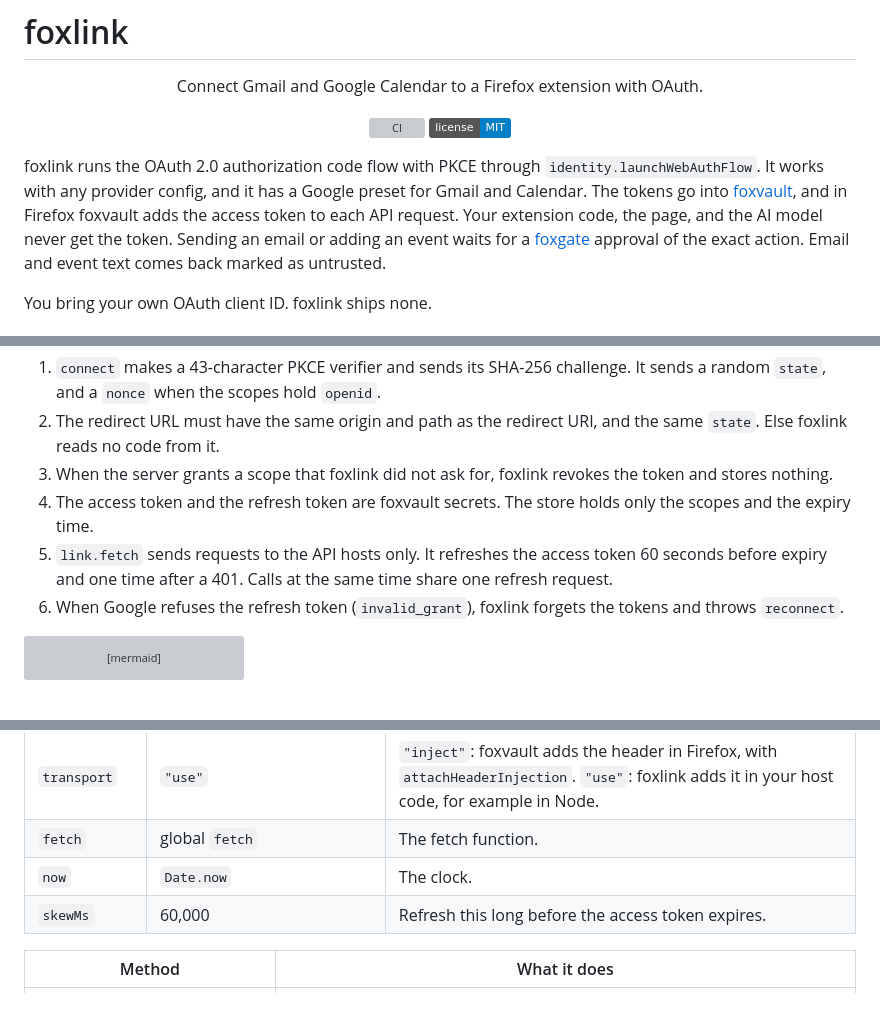
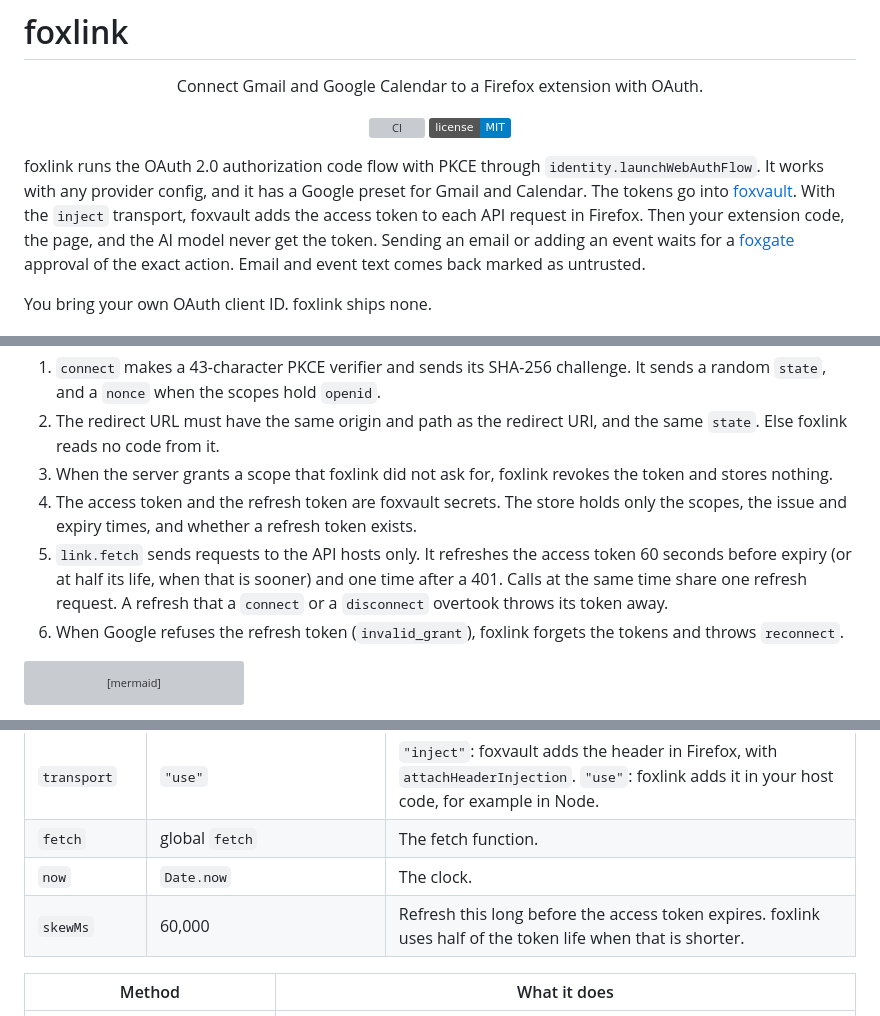
Before and after one commit to pooriaarab/foxlink, a Markdown page: README.md, 3 parts joined by grey strips. Rendered like a GitHub page; badges without logos; grey boxes are pictures that could not be loaded.

Commit message:
Correct the README for transports and refresh (#30)

```diff
--- a/README.md
+++ b/README.md
@@ -10,9 +10,9 @@
 foxlink runs the OAuth 2.0 authorization code flow with PKCE through
 `identity.launchWebAuthFlow`. It works with any provider config, and it has
 a Google preset for Gmail and Calendar. The tokens go into
-[foxvault](https://github.com/pooriaarab/foxvault), and in Firefox foxvault
-adds the access token to each API request. Your extension code, the page,
-and the AI model never get the token. Sending an email or adding an event
+[foxvault](https://github.com/pooriaarab/foxvault). With the `inject`
+transport, foxvault adds the access token to each API request in Firefox.
+Then your extension code, the page, and the AI model never get the token. Sending an email or adding an event
 waits for a [foxgate](https://github.com/pooriaarab/foxgate) approval of
 the exact action. Email and event text comes back marked as untrusted.
 
@@ -106,10 +106,13 @@ sequenceDiagram
 3. When the server grants a scope that foxlink did not ask for, foxlink
    revokes the token and stores nothing.
 4. The access token and the refresh token are foxvault secrets. The store
-   holds only the scopes and the expiry time.
+   holds only the scopes, the issue and expiry times, and whether a refresh
+   token exists.
 5. `link.fetch` sends requests to the API hosts only. It refreshes the
-   access token 60 seconds before expiry and one time after a 401. Calls at
-   the same time share one refresh request.
+   access token 60 seconds before expiry (or at half its life, when that is
+   sooner) and one time after a 401. Calls at the same time share one
+   refresh request. A refresh that a `connect` or a `disconnect` overtook
+   throws its token away.
 6. When Google refuses the refresh token (`invalid_grant`), foxlink forgets
    the tokens and throws `reconnect`.
 
@@ -170,7 +173,7 @@ have to hold the tokens in another process.
 | `transport` | `"use"` | `"inject"`: foxvault adds the header in Firefox, with `attachHeaderInjection`. `"use"`: foxlink adds it in your host code, for example in Node. |
 | `fetch` | global `fetch` | The fetch function. |
 | `now` | `Date.now` | The clock. |
-| `skewMs` | 60,000 | Refresh this long before the access token expires. |
+| `skewMs` | 60,000 | Refresh this long before the access token expires. foxlink uses half of the token life when that is shorter. |
 
 | Method | What it does |
 |---|---|
```
Also changed, not shown: other parts of README.md (+2 -2 lines).
